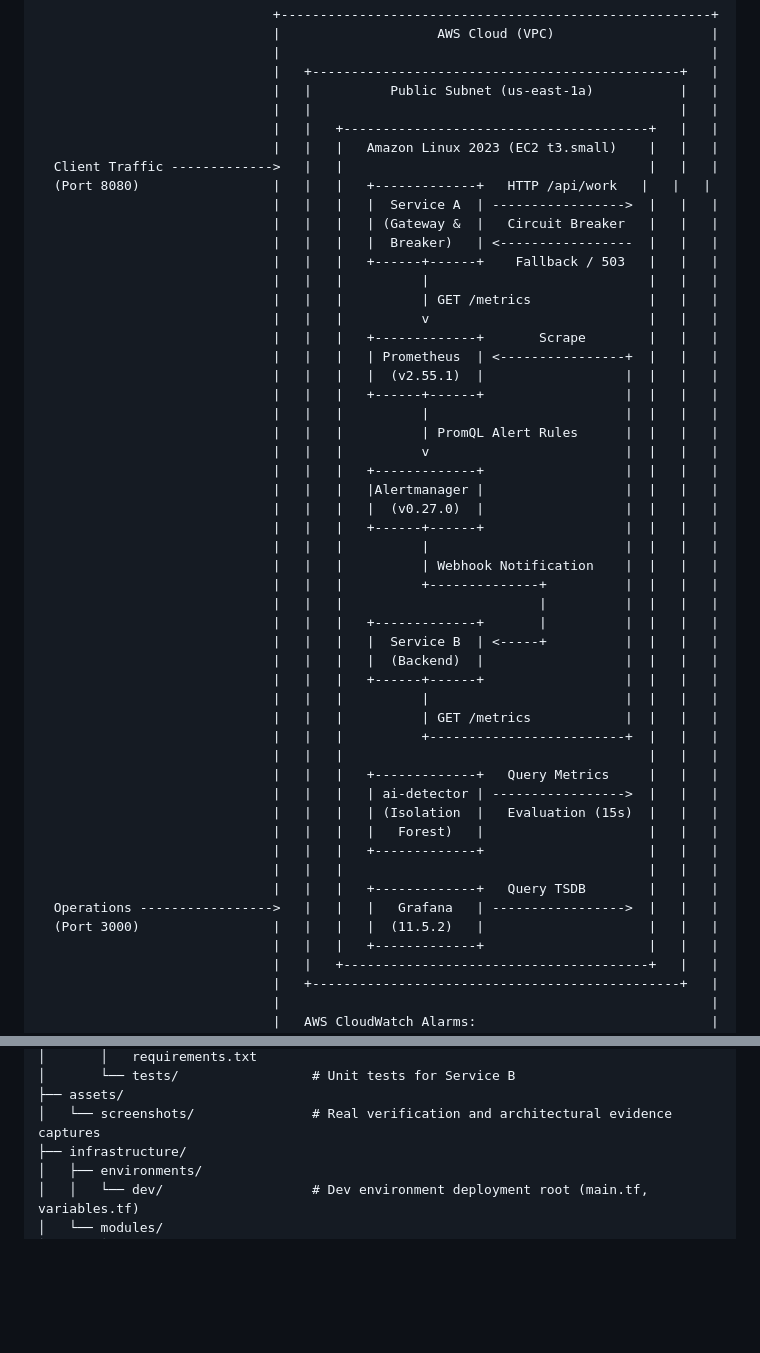
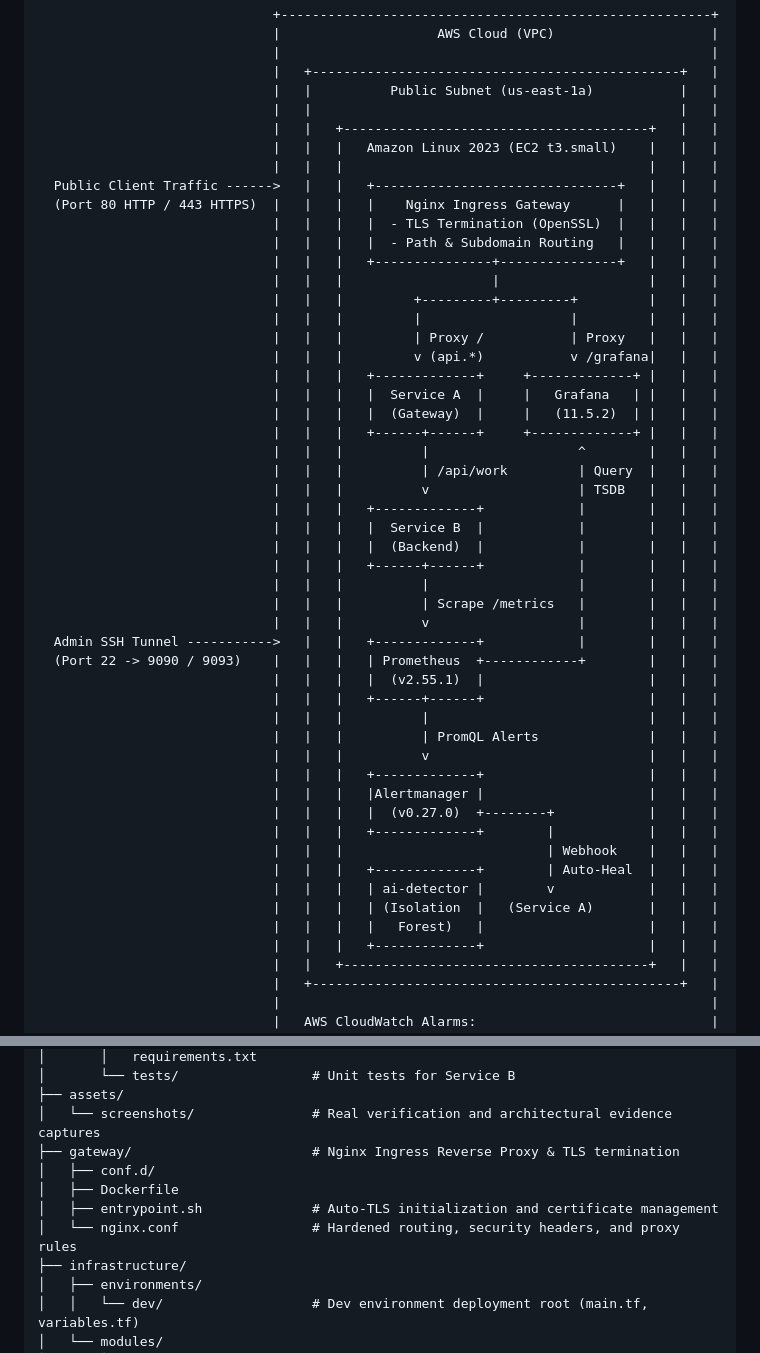
Before and after one commit to amenkhelil/cloud-native-observability, a Markdown page: README.md, 2 parts joined by grey strips. Drawn GitHub-style; blank space fills up the shorter version.

```diff
--- a/README.md
+++ b/README.md
@@ -38,47 +38,47 @@ This platform delivers an end-to-end cloud-native system composed of:
                               |   |                                               |   |
                               |   |   +---------------------------------------+   |   |
                               |   |   |   Amazon Linux 2023 (EC2 t3.small)    |   |   |
-  Client Traffic ------------->   |   |                                       |   |   |
-  (Port 8080)                 |   |   |   +-------------+   HTTP /api/work   |   |   |
-                              |   |   |   |  Service A  | ----------------->  |   |   |
-                              |   |   |   | (Gateway &  |   Circuit Breaker   |   |   |
-                              |   |   |   |  Breaker)   | <-----------------  |   |   |
-                              |   |   |   +------+------+    Fallback / 503   |   |   |
+                              |   |   |                                       |   |   |
+  Public Client Traffic ------>   |   |   +-------------------------------+   |   |   |
+  (Port 80 HTTP / 443 HTTPS)  |   |   |   |    Nginx Ingress Gateway      |   |   |   |
+                              |   |   |   |  - TLS Termination (OpenSSL)  |   |   |   |
+                              |   |   |   |  - Path & Subdomain Routing   |   |   |   |
+                              |   |   |   +---------------+---------------+   |   |   |
+                              |   |   |                   |                   |   |   |
+                              |   |   |         +---------+---------+         |   |   |
+                              |   |   |         |                   |         |   |   |
+                              |   |   |         | Proxy /           | Proxy   |   |   |
+                              |   |   |         v (api.*)           v /grafana|   |   |
+                              |   |   |   +-------------+     +-------------+ |   |   |
+                              |   |   |   |  Service A  |     |   Grafana   | |   |   |
+                              |   |   |   |  (Gateway)  |     |   (11.5.2)  | |   |   |
+                              |   |   |   +------+------+     +-------------+ |   |   |
+                              |   |   |          |                   ^        |   |   |
+                              |   |   |          | /api/work         | Query  |   |   |
+                              |   |   |          v                   | TSDB   |   |   |
+                              |   |   |   +-------------+            |        |   |   |
+                              |   |   |   |  Service B  |            |        |   |   |
+                              |   |   |   |  (Backend)  |            |        |   |   |
+                              |   |   |   +------+------+            |        |   |   |
+                              |   |   |          |                   |        |   |   |
+                              |   |   |          | Scrape /metrics   |        |   |   |
+                              |   |   |          v                   |        |   |   |
+  Admin SSH Tunnel ----------->   |   |   +-------------+            |        |   |   |
+  (Port 22 -> 9090 / 9093)    |   |   |   | Prometheus  +------------+        |   |   |
+                              |   |   |   |  (v2.55.1)  |                     |   |   |
+                              |   |   |   +------+------+                     |   |   |
                               |   |   |          |                            |   |   |
-                              |   |   |          | GET /metrics               |   |   |
+                              |   |   |          | PromQL Alerts              |   |   |
                               |   |   |          v                            |   |   |
-                              |   |   |   +-------------+       Scrape        |   |   |
-                              |   |   |   | Prometheus  | <----------------+  |   |   |
-                              |   |   |   |  (v2.55.1)  |                  |  |   |   |
-                              |   |   |   +------+------+                  |  |   |   |
-                              |   |   |          |                         |  |   |   |
-                              |   |   |          | PromQL Alert Rules      |  |   |   |
-                              |   |   |          v                         |  |   |   |
-                              |   |   |   +-------------+                  |  |   |   |
-                              |   |   |   |Alertmanager |                  |  |   |   |
-                              |   |   |   |  (v0.27.0)  |                  |  |   |   |
-                              |   |   |   +------+------+                  |  |   |   |
-                              |   |   |          |                         |  |   |   |
-                              |   |   |          | Webhook Notification    |  |   |   |
-                              |   |   |          +--------------+          |  |   |   |
-                              |   |   |                         |          |  |   |   |
-                              |   |   |   +-------------+       |          |  |   |   |
-                              |   |   |   |  Service B  | <-----+          |  |   |   |
-                              |   |   |   |  (Backend)  |                  |  |   |   |
-                              |   |   |   +------+------+                  |  |   |   |
-                              |   |   |          |                         |  |   |   |
-                              |   |   |          | GET /metrics            |  |   |   |
-                              |   |   |          +-------------------------+  |   |   |
-                              |   |   |                                       |   |   |
-                              |   |   |   +-------------+   Query Metrics     |   |   |
-                              |   |   |   | ai-detector | ----------------->  |   |   |
-                              |   |   |   | (Isolation  |   Evaluation (15s)  |   |   |
+                              |   |   |   +-------------+                     |   |   |
+                              |   |   |   |Alertmanager |                     |   |   |
+                              |   |   |   |  (v0.27.0)  +--------+            |   |   |
+                              |   |   |   +-------------+        |            |   |   |
+                              |   |   |                          | Webhook    |   |   |
+                              |   |   |   +-------------+        | Auto-Heal  |   |   |
+                              |   |   |   | ai-detector |        v            |   |   |
+                              |   |   |   | (Isolation  |   (Service A)       |   |   |
                               |   |   |   |   Forest)   |                     |   |   |
-                              |   |   |   +-------------+                     |   |   |
-                              |   |   |                                       |   |   |
-                              |   |   |   +-------------+   Query TSDB        |   |   |
-  Operations ----------------->   |   |   |   Grafana   | ----------------->  |   |   |
-  (Port 3000)                 |   |   |   |  (11.5.2)   |                     |   |   |
                               |   |   |   +-------------+                     |   |   |
                               |   |   +---------------------------------------+   |   |
                               |   +-----------------------------------------------+   |
@@ -542,6 +572,11 @@ cloud-native-observability/
 │       └── tests/                 # Unit tests for Service B
 ├── assets/
 │   └── screenshots/               # Real verification and architectural evidence captures
+├── gateway/                       # Nginx Ingress Reverse Proxy & TLS termination
+│   ├── conf.d/
+│   ├── Dockerfile
+│   ├── entrypoint.sh              # Auto-TLS initialization and certificate management
+│   └── nginx.conf                 # Hardened routing, security headers, and proxy rules
 ├── infrastructure/
 │   ├── environments/
 │   │   └── dev/                   # Dev environment deployment root (main.tf, variables.tf)
```
Also changed, not shown: other parts of README.md (+50 -20 lines), assets/screenshots/15-gateway-http-routing.png (added), assets/screenshots/16-gateway-grafana-subpath.png (added), assets/screenshots/17-gateway-https-tls.png (added), assets/screenshots/18-internal-ports-blocked.png (added), assets/screenshots/19-security-check-output.png (added), assets/screenshots/20-security-group-hardened.png (added), 9 other files.
